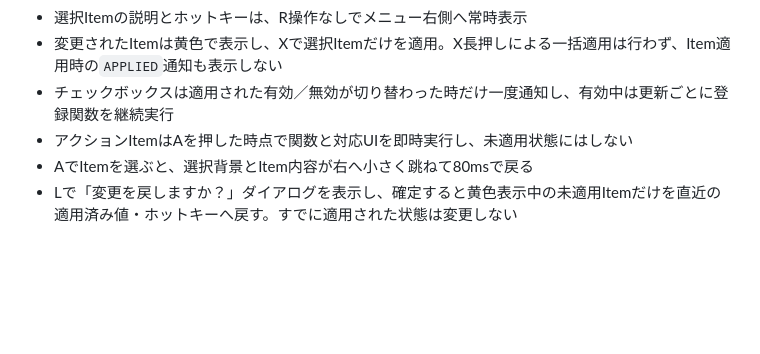
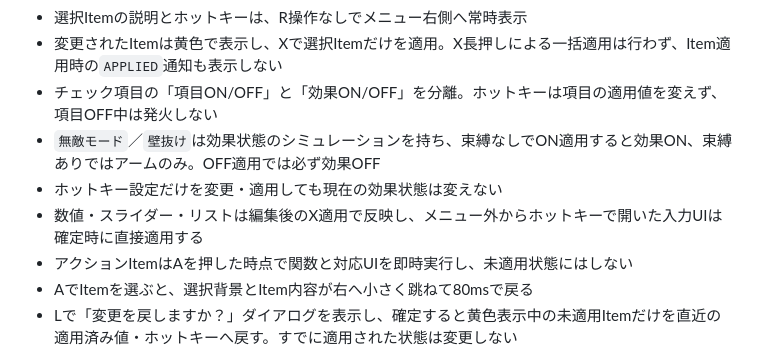
Before and after one commit to yak9909/gohan-gui-simulator, a Markdown page: README.md, the part around the change. Rendered like a GitHub page; blank space fills up the shorter version.

Commit message:
Document gohan-menu simulator behavior

```diff
--- a/README.md
+++ b/README.md
@@ -41,7 +41,10 @@ npm start
 - 全チートItemのホットキー設定と無効化。入力待ちウィンドウはタッチ可能な下画面へ表示し、Yを離した後のボタン入力を全ボタンが離された時点で重複なしの組み合わせとして確定
 - 選択Itemの説明とホットキーは、R操作なしでメニュー右側へ常時表示
 - 変更されたItemは黄色で表示し、Xで選択Itemだけを適用。X長押しによる一括適用は行わず、Item適用時の`APPLIED`通知も表示しない
-- チェックボックスは適用された有効／無効が切り替わった時だけ一度通知し、有効中は更新ごとに登録関数を継続実行
+- チェック項目の「項目ON/OFF」と「効果ON/OFF」を分離。ホットキーは項目の適用値を変えず、項目OFF中は発火しない
+- `無敵モード`／`壁抜け`は効果状態のシミュレーションを持ち、束縛なしでON適用すると効果ON、束縛ありではアームのみ。OFF適用では必ず効果OFF
+- ホットキー設定だけを変更・適用しても現在の効果状態は変えない
+- 数値・スライダー・リストは編集後のX適用で反映し、メニュー外からホットキーで開いた入力UIは確定時に直接適用する
 - アクションItemはAを押した時点で関数と対応UIを即時実行し、未適用状態にはしない
 - AでItemを選ぶと、選択背景とItem内容が右へ小さく跳ねて80msで戻る
 - Lで「変更を戻しますか？」ダイアログを表示し、確定すると黄色表示中の未適用Itemだけを直近の適用済み値・ホットキーへ戻す。すでに適用された状態は変更しない
```
